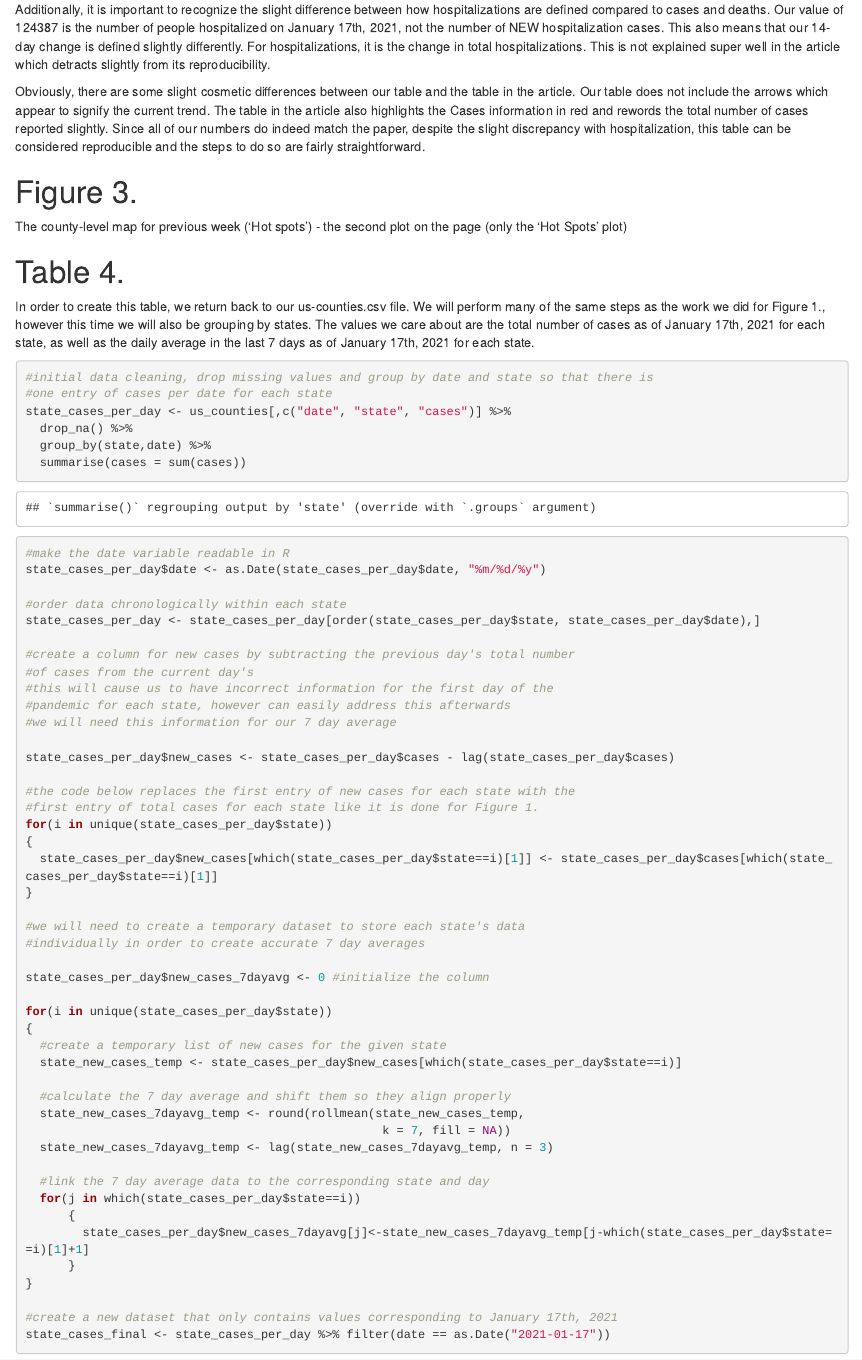
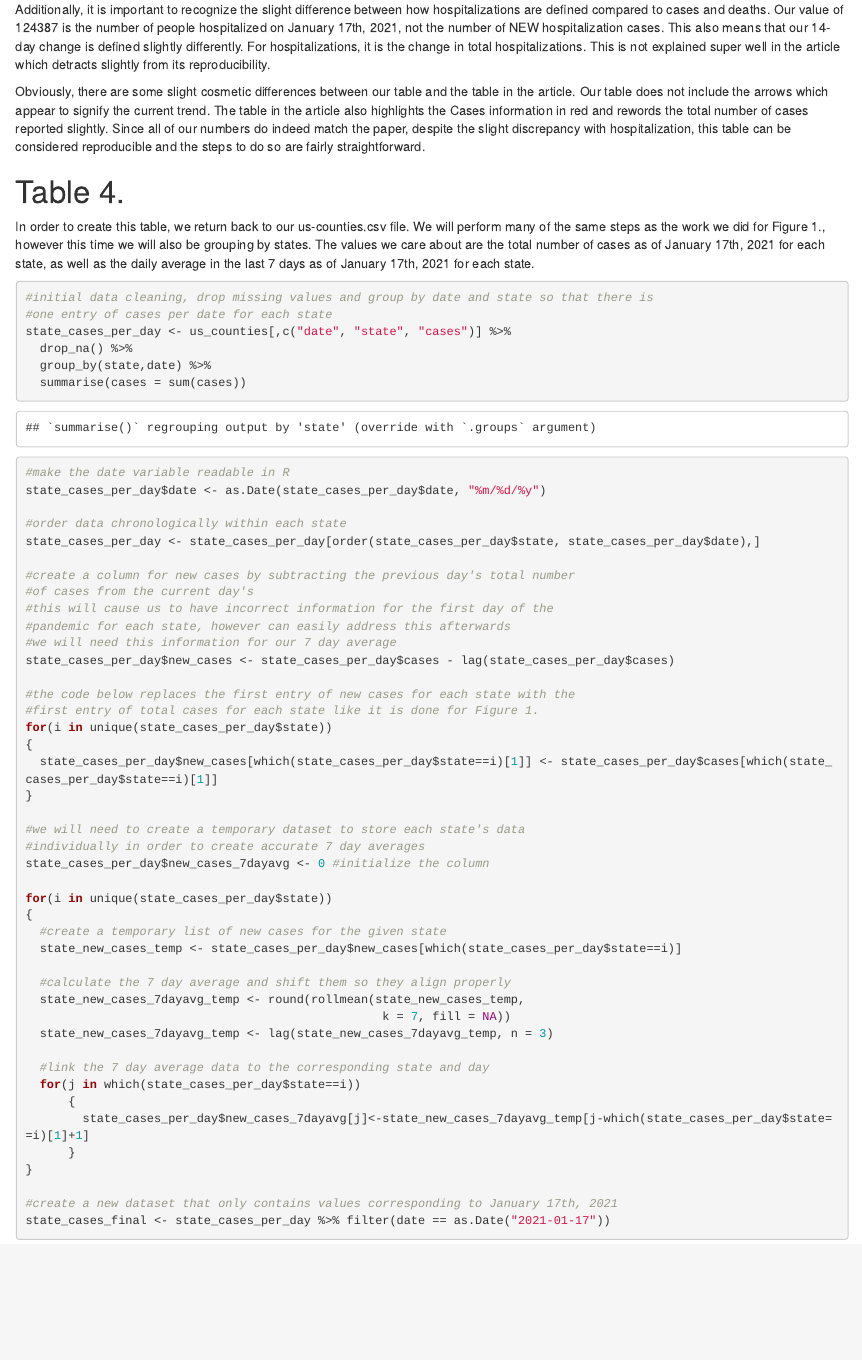
Before and after one commit to reproducibleresearch/EvanGoldberg_Project, an R Markdown document (270_individual_project_evan_goldberg.Rmd): the page in a window 1100 px wide, from 4640 px down. The pictures show the output file 270_individual_project_evan_goldberg.html that the author committed with the source, opened offline.

Commit message:
Final Version

```diff
--- a/270_individual_project_evan_goldberg.Rmd
+++ b/270_individual_project_evan_goldberg.Rmd
@@ -200,10 +200,6 @@ Additionally, it is important to recognize the slight difference between how hos
 
 Obviously, there are some slight cosmetic differences between our table and the table in the article. Our table does not include the arrows which appear to signify the current trend. The table in the article also highlights the Cases information in red and rewords the total number of cases reported slightly. Since all of our numbers do indeed match the paper, despite the slight discrepancy with hospitalization, this table can be considered reproducible and the steps to do so are fairly straightforward.
 
-# Figure 3.
-
-The county-level map for previous week ('Hot spots') - the second plot on the page (only the 'Hot Spots' plot)
-
 # Table 4.
 
 In order to create this table, we return back to our us-counties.csv file. We will perform many of the same steps as the work we did for Figure 1., however this time we will also be grouping by states. The values we care about are the total number of cases as of January 17th, 2021 for each state, as well as the daily average in the last 7 days as of January 17th, 2021 for each state.
```
Also changed, not shown: 270_individual_project_evan_goldberg.html, 270_individual_project_evan_goldberg.Rmd (2 more changed lines).
